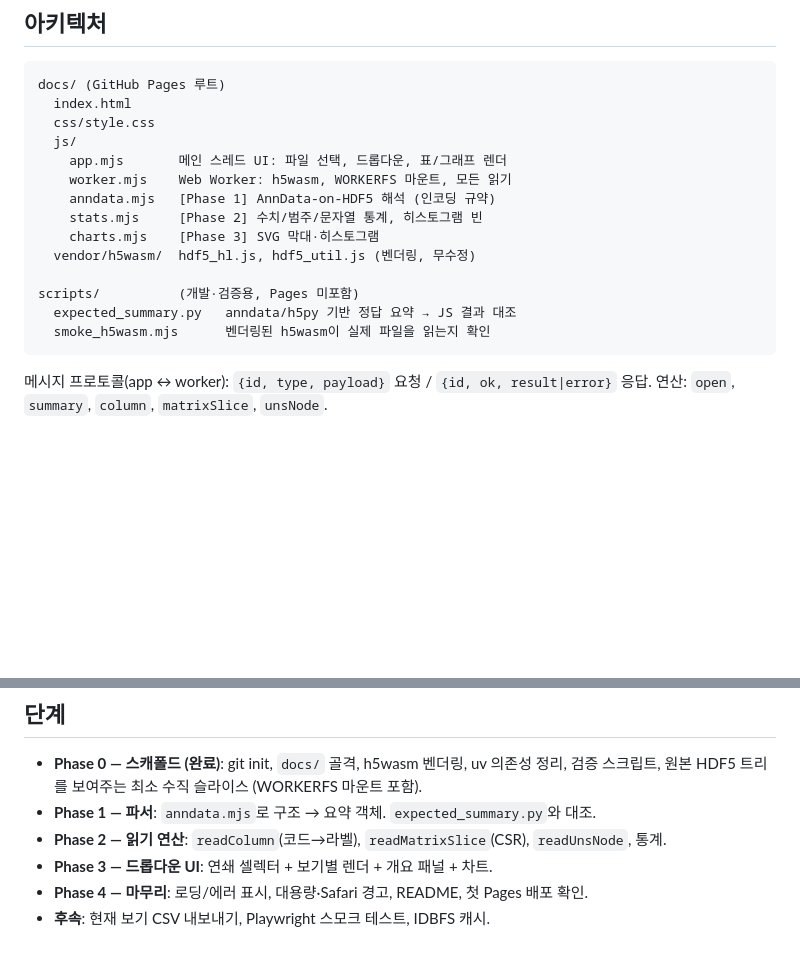
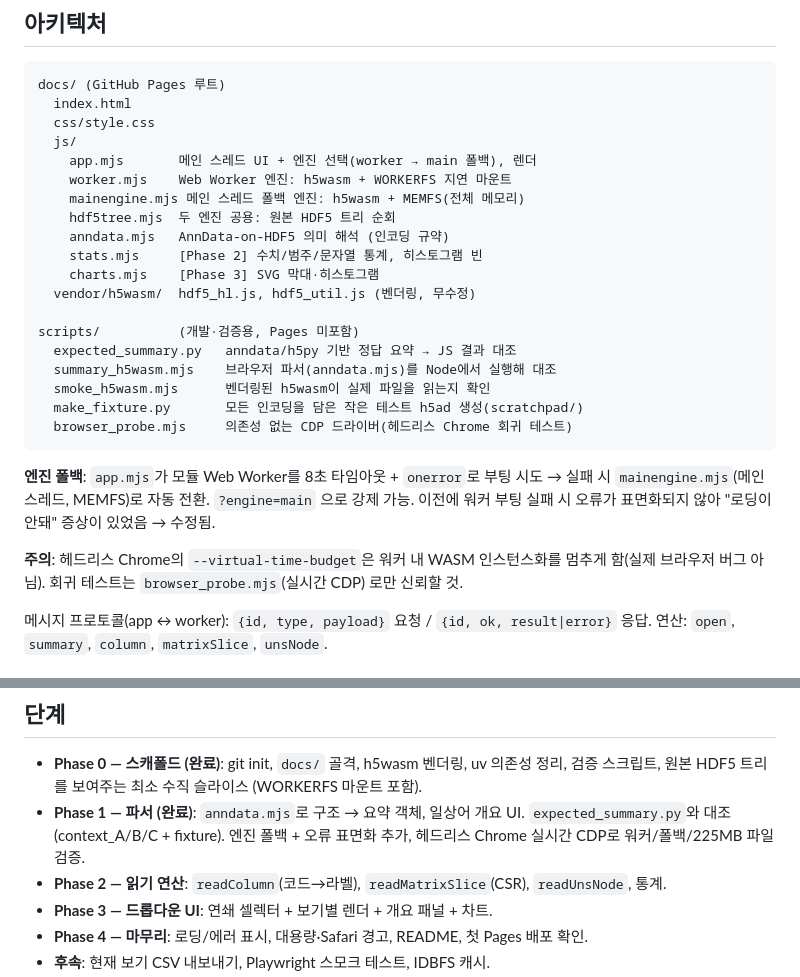
Before and after one commit to foreverlee-94/vc_challenge_h5ad_web_reader, a Markdown page: PLAN.md, 2 parts joined by grey strips. GitHub-like rendering; blank space fills up the shorter version.

Commit message:
docs: record engine-fallback architecture in PLAN
Co-Authored-By: Claude Sonnet 5 <noreply@anthropic.com>

````diff
--- a/PLAN.md
+++ b/PLAN.md
@@ -34,17 +34,31 @@ docs/ (GitHub Pages 루트)
   index.html
   css/style.css
   js/
-    app.mjs       메인 스레드 UI: 파일 선택, 드롭다운, 표/그래프 렌더
-    worker.mjs    Web Worker: h5wasm, WORKERFS 마운트, 모든 읽기
-    anndata.mjs   [Phase 1] AnnData-on-HDF5 해석 (인코딩 규약)
+    app.mjs       메인 스레드 UI + 엔진 선택(worker → main 폴백), 렌더
+    worker.mjs    Web Worker 엔진: h5wasm + WORKERFS 지연 마운트
+    mainengine.mjs 메인 스레드 폴백 엔진: h5wasm + MEMFS(전체 메모리)
+    hdf5tree.mjs  두 엔진 공용: 원본 HDF5 트리 순회
+    anndata.mjs   AnnData-on-HDF5 의미 해석 (인코딩 규약)
     stats.mjs     [Phase 2] 수치/범주/문자열 통계, 히스토그램 빈
     charts.mjs    [Phase 3] SVG 막대·히스토그램
   vendor/h5wasm/  hdf5_hl.js, hdf5_util.js (벤더링, 무수정)
 
 scripts/          (개발·검증용, Pages 미포함)
   expected_summary.py   anndata/h5py 기반 정답 요약 → JS 결과 대조
+  summary_h5wasm.mjs    브라우저 파서(anndata.mjs)를 Node에서 실행해 대조
   smoke_h5wasm.mjs      벤더링된 h5wasm이 실제 파일을 읽는지 확인
+  make_fixture.py       모든 인코딩을 담은 작은 테스트 h5ad 생성(scratchpad/)
+  browser_probe.mjs     의존성 없는 CDP 드라이버(헤드리스 Chrome 회귀 테스트)
 ```
+
+**엔진 폴백**: `app.mjs`가 모듈 Web Worker를 8초 타임아웃 + `onerror`로 부팅
+시도 → 실패 시 `mainengine.mjs`(메인 스레드, MEMFS)로 자동 전환. `?engine=main`
+으로 강제 가능. 이전에 워커 부팅 실패 시 오류가 표면화되지 않아 "로딩이 안돼"
+증상이 있었음 → 수정됨.
+
+**주의**: 헤드리스 Chrome의 `--virtual-time-budget`은 워커 내 WASM 인스턴스화를
+멈추게 함(실제 브라우저 버그 아님). 회귀 테스트는 `browser_probe.mjs`(실시간 CDP)
+로만 신뢰할 것.
 
 메시지 프로토콜(app ↔ worker): `{id, type, payload}` 요청 / `{id, ok, result|error}` 응답.
 연산: `open`, `summary`, `column`, `matrixSlice`, `unsNode`.
@@ -72,7 +86,9 @@ scripts/          (개발·검증용, Pages 미포함)
 
 - **Phase 0 — 스캐폴드 (완료)**: git init, `docs/` 골격, h5wasm 벤더링, uv 의존성 정리,
   검증 스크립트, 원본 HDF5 트리를 보여주는 최소 수직 슬라이스 (WORKERFS 마운트 포함).
-- **Phase 1 — 파서**: `anndata.mjs`로 구조 → 요약 객체. `expected_summary.py`와 대조.
+- **Phase 1 — 파서 (완료)**: `anndata.mjs`로 구조 → 요약 객체, 일상어 개요 UI.
+  `expected_summary.py`와 대조(context_A/B/C + fixture). 엔진 폴백 + 오류 표면화 추가,
+  헤드리스 Chrome 실시간 CDP로 워커/폴백/225MB 파일 검증.
 - **Phase 2 — 읽기 연산**: `readColumn`(코드→라벨), `readMatrixSlice`(CSR), `readUnsNode`, 통계.
 - **Phase 3 — 드롭다운 UI**: 연쇄 셀렉터 + 보기별 렌더 + 개요 패널 + 차트.
 - **Phase 4 — 마무리**: 로딩/에러 표시, 대용량·Safari 경고, README, 첫 Pages 배포 확인.
````
